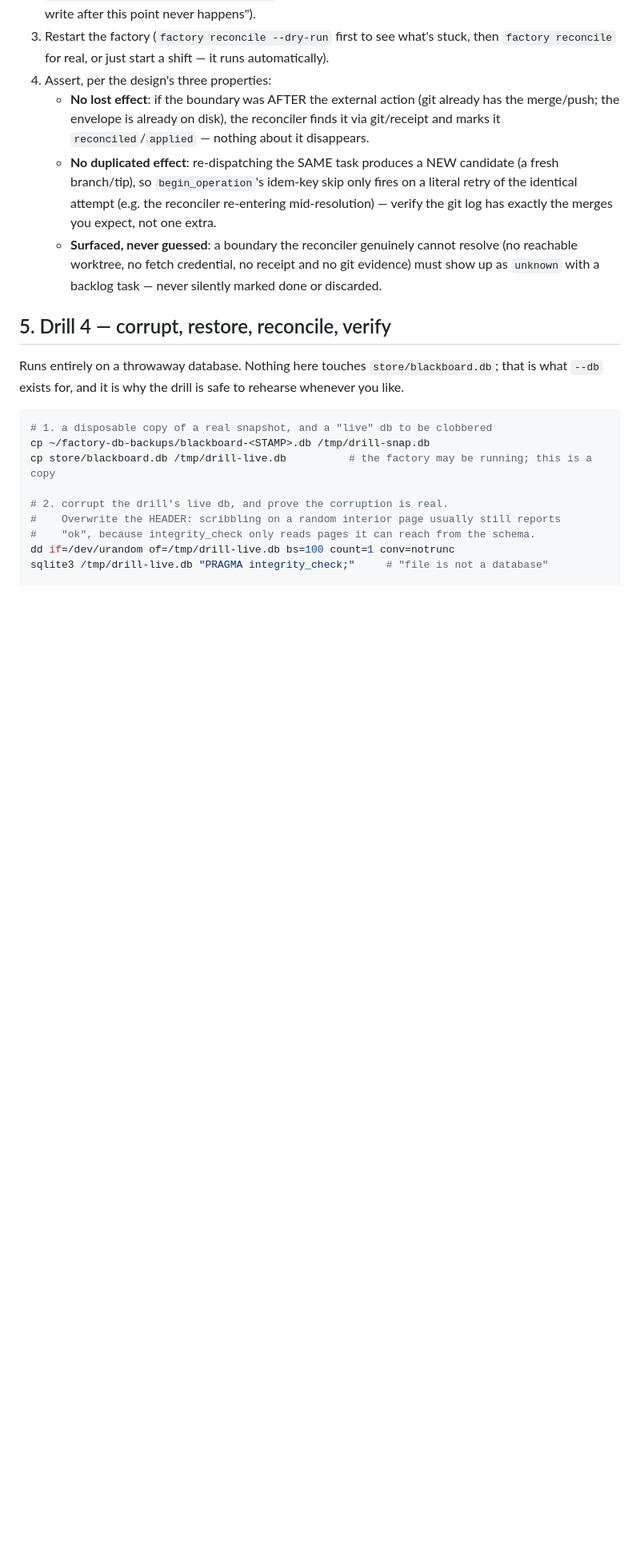
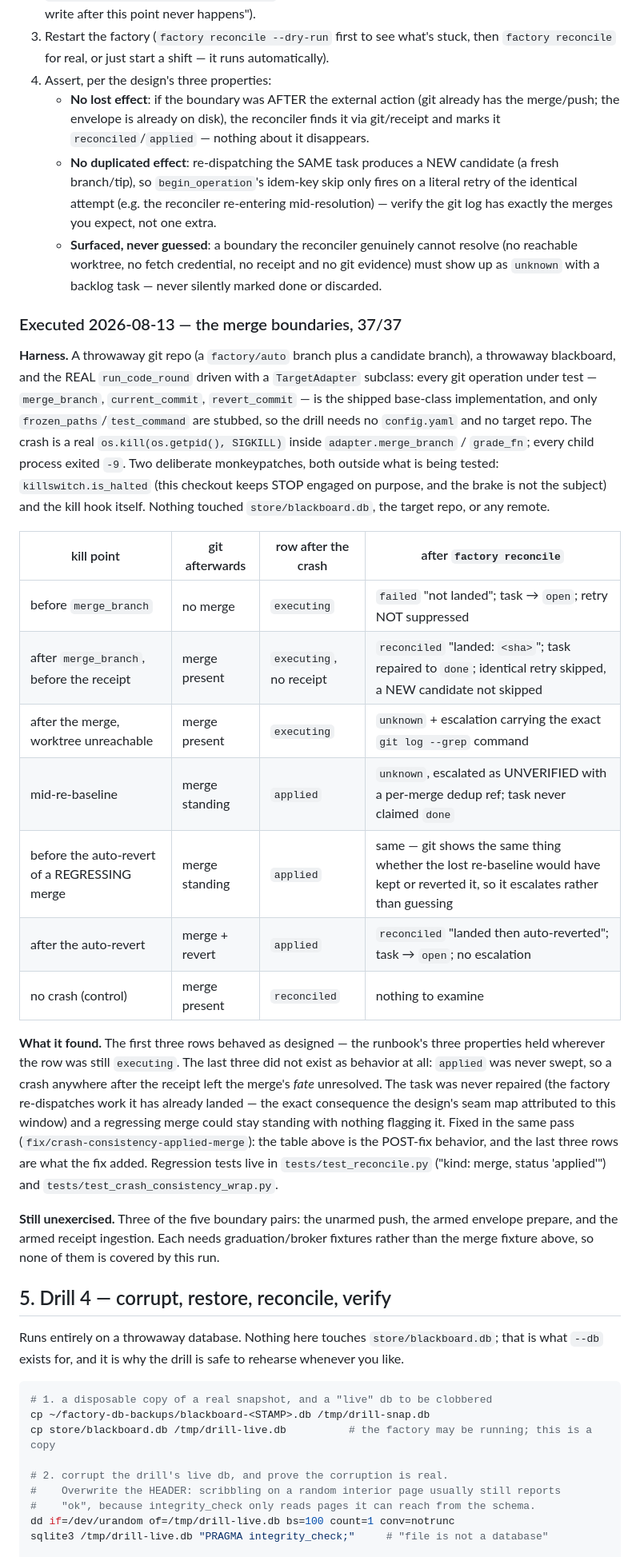
Before and after one commit to ikangai/factory, a Markdown page: docs/runbooks/crash-recovery.md, the part around one of its changes. Shown at 80% size. Drawn GitHub-style; blank space fills up the shorter version.

Commit message:
docs(crash-recovery): record drill 1's execution, and correct what 'applied' means
The roadmap requires each drill to be executed AND recorded here before the next
phase starts (Part 5 / "Rollout & verification protocol"). This records the
2026-08-13 run: the harness (real run_code_round, real base-class git ops, real
SIGKILL, throwaway repo + store), a row per kill point with what git and the row
looked like afterwards, and what the reconciler then did.

Also corrects §1, which described `applied` as terminal. For a merge it is not:
it is written when the merge lands, with the whole re-baseline still to run
before that merge is kept or auto-reverted. That is what the drill found, and §1
saying otherwise is how the gap stayed invisible to a reader. A crashed `applied`
row is read from its receipt rather than the Factory-Task trailer, and §1 now
says why.

The record is explicit that three of the five boundary pairs — unarmed push,
armed prepare, armed ingestion — were NOT exercised by this run.

Co-Authored-By: Claude Opus 5 <noreply@anthropic.com>

```diff
--- a/docs/runbooks/crash-recovery.md
+++ b/docs/runbooks/crash-recovery.md
@@ -166,6 +179,44 @@ Run it against a **throwaway** clone/dispatch, never a real graduation:
      (no reachable worktree, no fetch credential, no receipt and no git evidence) must
      show up as `unknown` with a backlog task — never silently marked done or discarded.
 
+### Executed 2026-08-13 — the merge boundaries, 37/37
+
+**Harness.** A throwaway git repo (a `factory/auto` branch plus a candidate branch), a
+throwaway blackboard, and the REAL `run_code_round` driven with a `TargetAdapter` subclass:
+every git operation under test — `merge_branch`, `current_commit`, `revert_commit` — is the
+shipped base-class implementation, and only `frozen_paths`/`test_command` are stubbed, so
+the drill needs no `config.yaml` and no target repo. The crash is a real
+`os.kill(os.getpid(), SIGKILL)` inside `adapter.merge_branch` / `grade_fn`; every child
+process exited `-9`. Two deliberate monkeypatches, both outside what is being tested:
+`killswitch.is_halted` (this checkout keeps STOP engaged on purpose, and the brake is not
+the subject) and the kill hook itself. Nothing touched `store/blackboard.db`, the target
+repo, or any remote.
+
+| kill point | git afterwards | row after the crash | after `factory reconcile` |
+|---|---|---|---|
+| before `merge_branch` | no merge | `executing` | `failed` "not landed"; task → `open`; retry NOT suppressed |
+| after `merge_branch`, before the receipt | merge present | `executing`, no receipt | `reconciled` "landed: `<sha>`"; task repaired to `done`; identical retry skipped, a NEW candidate not skipped |
+| after the merge, worktree unreachable | merge present | `executing` | `unknown` + escalation carrying the exact `git log --grep` command |
+| mid-re-baseline | merge standing | `applied` | `unknown`, escalated as UNVERIFIED with a per-merge dedup ref; task never claimed `done` |
+| before the auto-revert of a REGRESSING merge | merge standing | `applied` | same — git shows the same thing whether the lost re-baseline would have kept or reverted it, so it escalates rather than guessing |
+| after the auto-revert | merge + revert | `applied` | `reconciled` "landed then auto-reverted"; task → `open`; no escalation |
+| no crash (control) | merge present | `reconciled` | nothing to examine |
+
+**What it found.** The first three rows behaved as designed — the runbook's three
+properties held wherever the row was still `executing`. The last three did not exist as
+behavior at all: `applied` was never swept, so a crash anywhere after the receipt left the
+merge's *fate* unresolved. The task was never repaired (the factory re-dispatches work it
+has already landed — the exact consequence the design's seam map attributed to this window)
+and a regressing merge could stay standing with nothing flagging it. Fixed in the same pass
+(`fix/crash-consistency-applied-merge`): the table above is the POST-fix behavior, and the
+last three rows are what the fix added. Regression tests live in
+`tests/test_reconcile.py` ("kind: merge, status 'applied'") and
+`tests/test_crash_consistency_wrap.py`.
+
+**Still unexercised.** Three of the five boundary pairs: the unarmed push, the armed
+envelope prepare, and the armed receipt ingestion. Each needs graduation/broker fixtures
+rather than the merge fixture above, so none of them is covered by this run.
+
 ## 5. Drill 4 — corrupt, restore, reconcile, verify
 
 Runs entirely on a throwaway database. Nothing here touches `store/blackboard.db`; that
```
Also changed, not shown: other parts of docs/runbooks/crash-recovery.md (+16 -3 lines).
